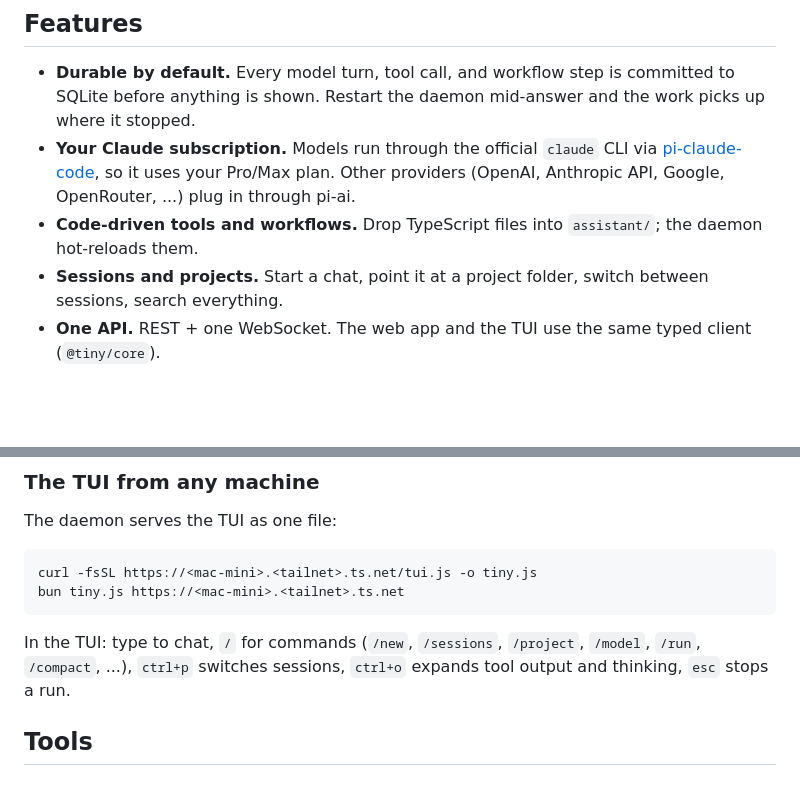
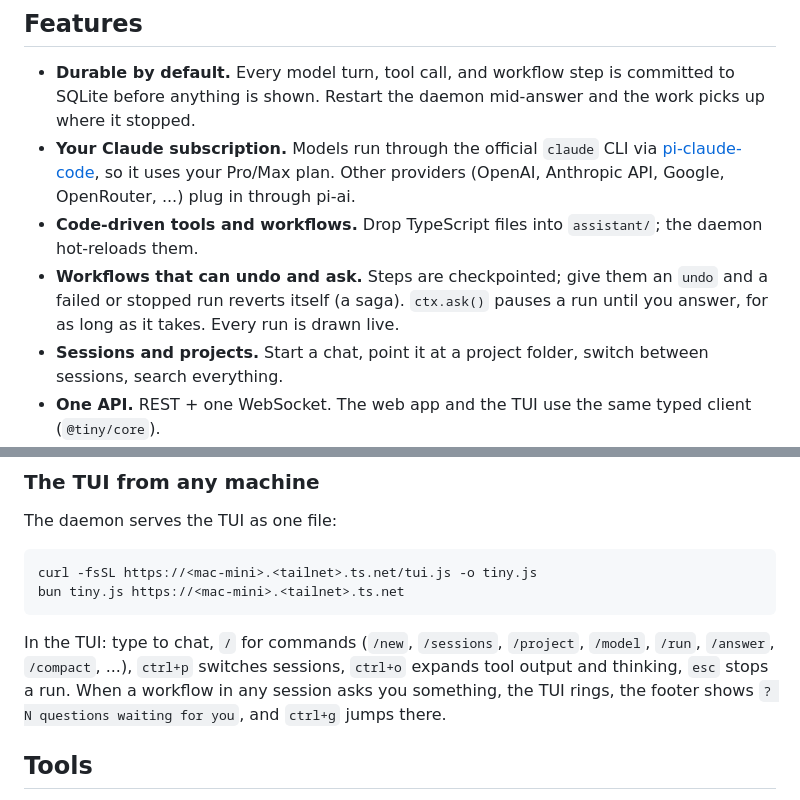
Before and after one commit to tinnguyenhuuletrong/tiny-assistant, a Markdown page: README.md, 2 parts joined by grey strips. GitHub-like rendering; blank space fills up the shorter version.

````diff
--- a/README.md
+++ b/README.md
@@ -22,6 +22,8 @@ sent from the phone appears in the terminal. ([MP4](docs/media/sync-demo.mp4))
   [pi-claude-code](https://github.com/earendil-works/pi-claude-code), so it uses your Pro/Max plan. Other providers
   (OpenAI, Anthropic API, Google, OpenRouter, ...) plug in through pi-ai.
 - **Code-driven tools and workflows.** Drop TypeScript files into `assistant/`; the daemon hot-reloads them.
+- **Workflows that can undo and ask.** Steps are checkpointed; give them an `undo` and a failed or stopped run reverts
+  itself (a saga). `ctx.ask()` pauses a run until you answer, for as long as it takes. Every run is drawn live.
 - **Sessions and projects.** Start a chat, point it at a project folder, switch between sessions, search everything.
 - **One API.** REST + one WebSocket. The web app and the TUI use the same typed client (`@tiny/core`).
 - **Logs you can analyze.** Transcripts, per-run tokens, cost, duration, and tool calls live in one SQLite file.
@@ -73,8 +75,9 @@ curl -fsSL https://<mac-mini>.<tailnet>.ts.net/tui.js -o tiny.js
 bun tiny.js https://<mac-mini>.<tailnet>.ts.net
 ```
 
-In the TUI: type to chat, `/` for commands (`/new`, `/sessions`, `/project`, `/model`, `/run`, `/compact`, ...),
-`ctrl+p` switches sessions, `ctrl+o` expands tool output and thinking, `esc` stops a run.
+In the TUI: type to chat, `/` for commands (`/new`, `/sessions`, `/project`, `/model`, `/run`, `/answer`, `/compact`,
+...), `ctrl+p` switches sessions, `ctrl+o` expands tool output and thinking, `esc` stops a run. When a workflow in any
+session asks you something, the TUI rings, the footer shows `? N questions waiting for you`, and `ctrl+g` jumps there.
 
 ## Tools
 
````
Also changed, not shown: other parts of README.md (+21 -5 lines), docs/media/approval-demo.gif (deleted), docs/media/approval-sync.gif (added), 2 other files.
